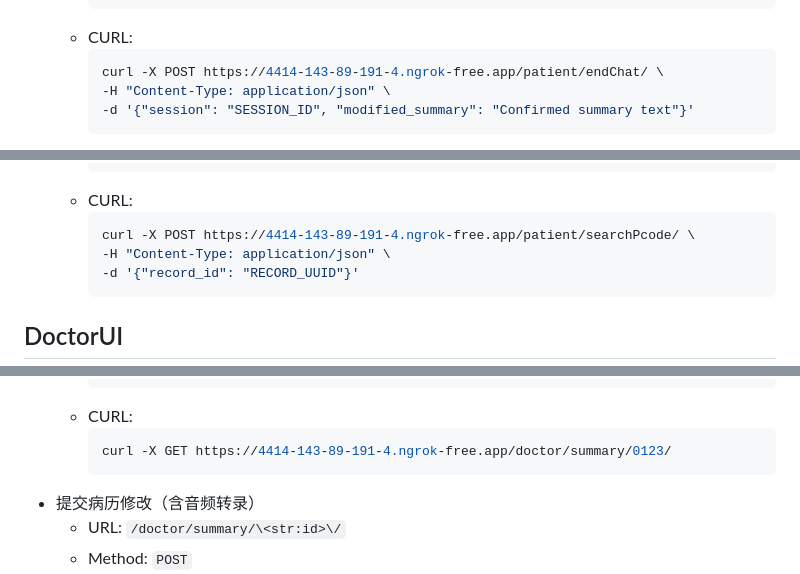
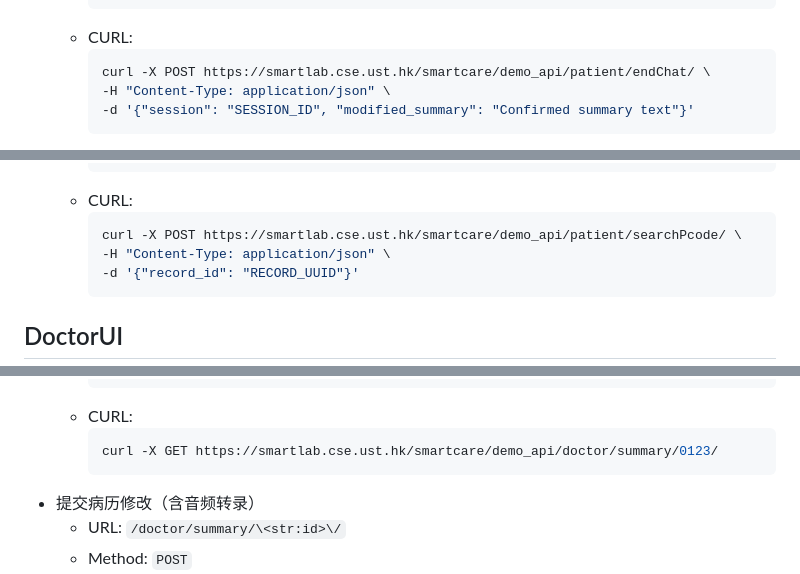
Before and after one commit to LLM-For-Waiting-Room/backend, a Markdown page: API_Document.md, 3 parts joined by grey strips. Rendered like a GitHub page.

````diff
--- a/API_Document.md
+++ b/API_Document.md
@@ -97,7 +97,7 @@
     ```
   - CURL:
     ```bash
-    curl -X POST https://4414-143-89-191-4.ngrok-free.app/patient/endChat/ \
+    curl -X POST https://smartlab.cse.ust.hk/smartcare/demo_api/patient/endChat/ \
     -H "Content-Type: application/json" \
     -d '{"session": "SESSION_ID", "modified_summary": "Confirmed summary text"}'
     ```
@@ -119,7 +119,7 @@
     ```
   - CURL:
     ```bash
-    curl -X POST https://4414-143-89-191-4.ngrok-free.app/patient/searchPcode/ \
+    curl -X POST https://smartlab.cse.ust.hk/smartcare/demo_api/patient/searchPcode/ \
     -H "Content-Type: application/json" \
     -d '{"record_id": "RECORD_UUID"}'
     ```
@@ -139,7 +139,7 @@
     ```
   - CURL:
     ```bash
-    curl -X GET https://4414-143-89-191-4.ngrok-free.app/doctor/summary/0123/
+    curl -X GET https://smartlab.cse.ust.hk/smartcare/demo_api/doctor/summary/0123/
     ```
 + 提交病历修改（含音频转录）
   - URL: `/doctor/summary/\<str:id>\/`
````
Also changed, not shown: other parts of API_Document.md (+4 -4 lines).
